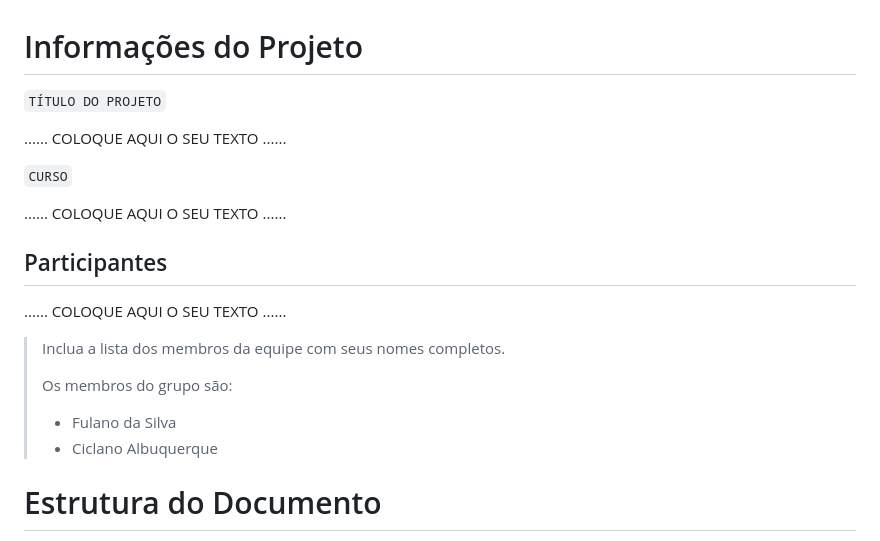
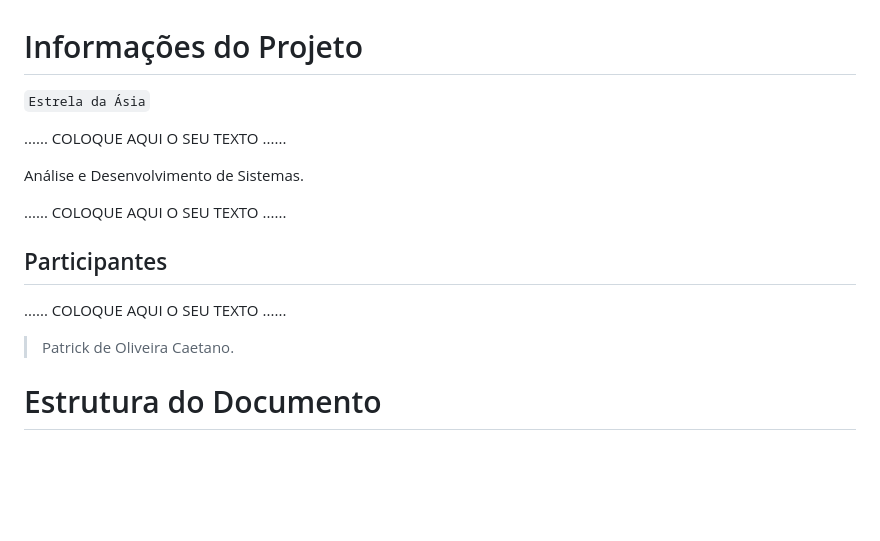
Before and after one commit to ICEI-PUCMinas-PSG-SI-TI/tiaw-2023-2-cyberrestaurante, a Markdown page: docs/relatorio/Relatorio Tecnico - TEMPLATE.md, the part around the change. Drawn GitHub-style; blank space fills up the shorter version.

```diff
--- a/docs/relatorio/Relatorio Tecnico - TEMPLATE.md
+++ b/docs/relatorio/Relatorio Tecnico - TEMPLATE.md
@@ -1,9 +1,9 @@
 # Informações do Projeto
-`TÍTULO DO PROJETO`
+`Estrela da Ásia`
 
 ......  COLOQUE AQUI O SEU TEXTO ......
 
-`CURSO`
+Análise e Desenvolvimento de Sistemas.
 
 ......  COLOQUE AQUI O SEU TEXTO ......
 
@@ -11,11 +11,7 @@
 
 ......  COLOQUE AQUI O SEU TEXTO ......
 
-> Inclua a lista dos membros da equipe com seus nomes completos.
->
-> Os membros do grupo são:
-> - Fulano da Silva
-> - Ciclano Albuquerque
+> Patrick de Oliveira Caetano.
 
 # Estrutura do Documento
 
```
